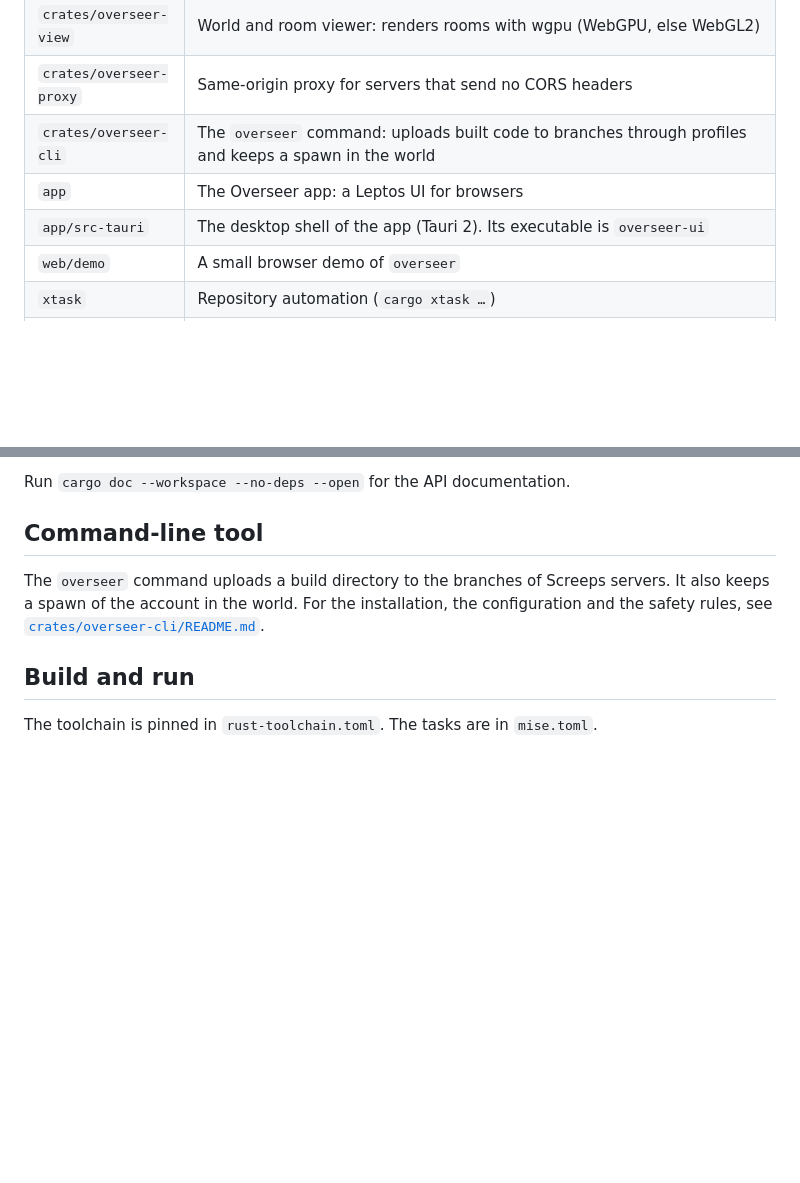
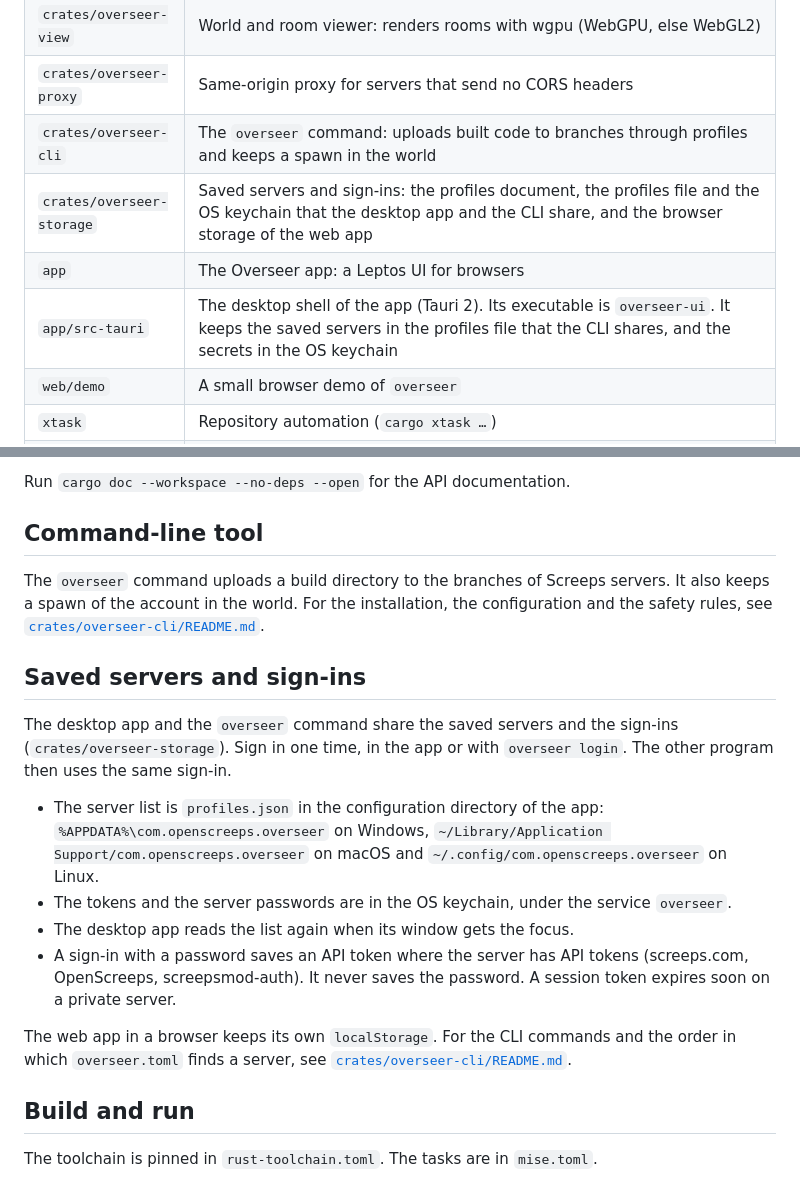
Before and after one commit to openscreeps/overseer, a Markdown page: README.md, 2 parts joined by grey strips. Drawn GitHub-style; blank space fills up the shorter version.

Commit message:
Docs: saved servers and sign-ins shared by the app and the CLI
The README names overseer-storage in the workspace table and tells
where the profiles file and the secrets are on each OS, and what a
sign-in with a password saves. AGENTS.md gets the storage rules of the
CLI: no secret from the command line, no saved password, file
credentials before a saved sign-in, changes only through
Storage::update, and test storage apart from the app's.

```diff
--- a/README.md
+++ b/README.md
@@ -62,8 +62,9 @@ To skip the discovery, force the contract with `ClientBuilder::server_kind` and
 | `crates/overseer-view` | World and room viewer: renders rooms with wgpu (WebGPU, else WebGL2) |
 | `crates/overseer-proxy` | Same-origin proxy for servers that send no CORS headers |
 | `crates/overseer-cli` | The `overseer` command: uploads built code to branches through profiles and keeps a spawn in the world |
+| `crates/overseer-storage` | Saved servers and sign-ins: the profiles document, the profiles file and the OS keychain that the desktop app and the CLI share, and the browser storage of the web app |
 | `app` | The Overseer app: a Leptos UI for browsers |
-| `app/src-tauri` | The desktop shell of the app (Tauri 2). Its executable is `overseer-ui` |
+| `app/src-tauri` | The desktop shell of the app (Tauri 2). Its executable is `overseer-ui`. It keeps the saved servers in the profiles file that the CLI shares, and the secrets in the OS keychain |
 | `web/demo` | A small browser demo of `overseer` |
 | `xtask` | Repository automation (`cargo xtask …`) |
 | `reference` | The API contracts that the code is generated from |
@@ -95,6 +96,26 @@ Run `cargo doc --workspace --no-deps --open` for the API documentation.
 The `overseer` command uploads a build directory to the branches of Screeps servers. It also
 keeps a spawn of the account in the world. For the installation, the configuration and the
 safety rules, see [`crates/overseer-cli/README.md`](crates/overseer-cli/README.md).
+
+## Saved servers and sign-ins
+
+The desktop app and the `overseer` command share the saved servers and the sign-ins
+(`crates/overseer-storage`). Sign in one time, in the app or with `overseer login`. The other
+program then uses the same sign-in.
+
+- The server list is `profiles.json` in the configuration directory of the app:
+  `%APPDATA%\com.openscreeps.overseer` on Windows,
+  `~/Library/Application Support/com.openscreeps.overseer` on macOS and
+  `~/.config/com.openscreeps.overseer` on Linux.
+- The tokens and the server passwords are in the OS keychain, under the service `overseer`.
+- The desktop app reads the list again when its window gets the focus.
+- A sign-in with a password saves an API token where the server has API tokens (screeps.com,
+  OpenScreeps, screepsmod-auth). It never saves the password. A session token expires soon on
+  a private server.
+
+The web app in a browser keeps its own `localStorage`. For the CLI commands and the order in
+which `overseer.toml` finds a server, see
+[`crates/overseer-cli/README.md`](crates/overseer-cli/README.md#saved-servers-and-sign-ins).
 
 ## Build and run
 
```
Also changed, not shown: AGENTS.md (+11 -0 lines).
